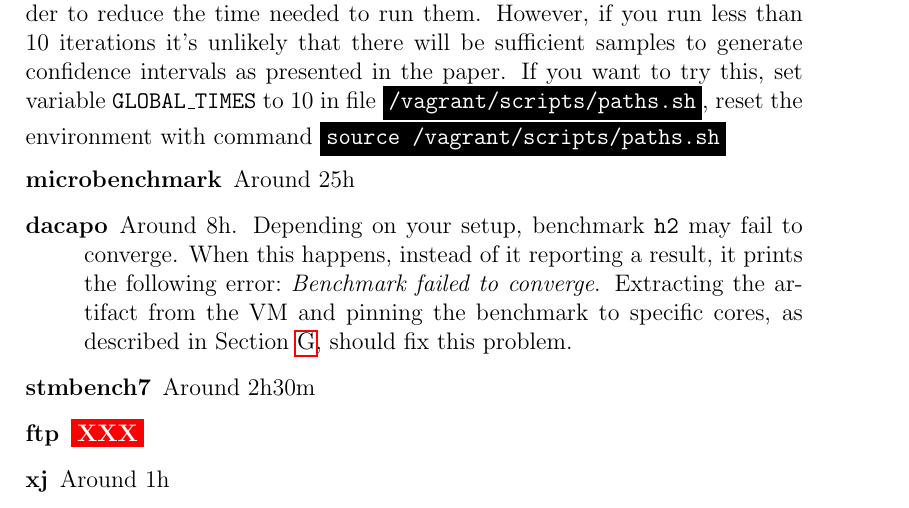
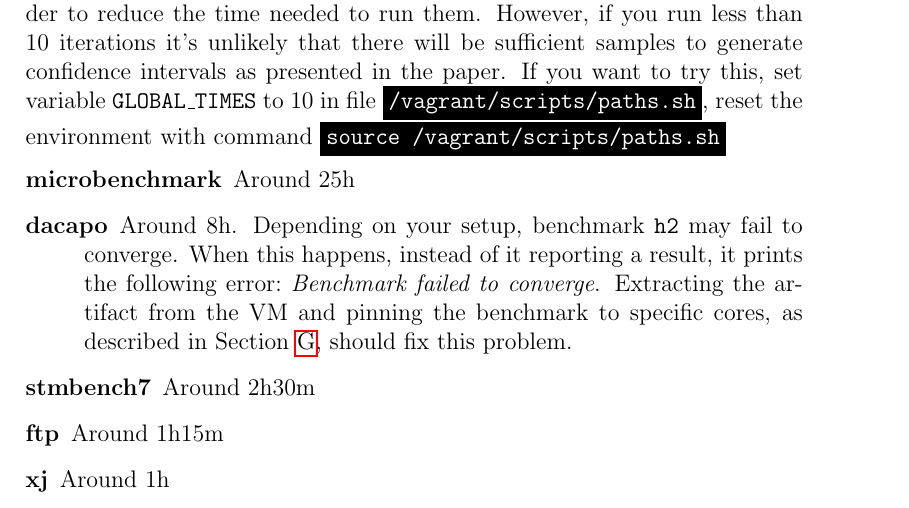
Before and after one commit to gmu-swe/crochet-artifact, a LaTeX paper (guide/guide.tex): part of page 14 of 20, cut so that both start at the same text. Compiled offline with pdfLaTeX.

Commit message:
Added estimate for FTP

```diff
--- a/guide/guide.tex
+++ b/guide/guide.tex
@@ -624,7 +624,7 @@ You can cut down the number of repetitions of each benchmark in order to reduce
 
     \item[stmbench7] Around 2h30m
 
-    \item[ftp] \XXX
+    \item[ftp] Around 1h15m
 
     \item[xj] Around 1h
 
```
